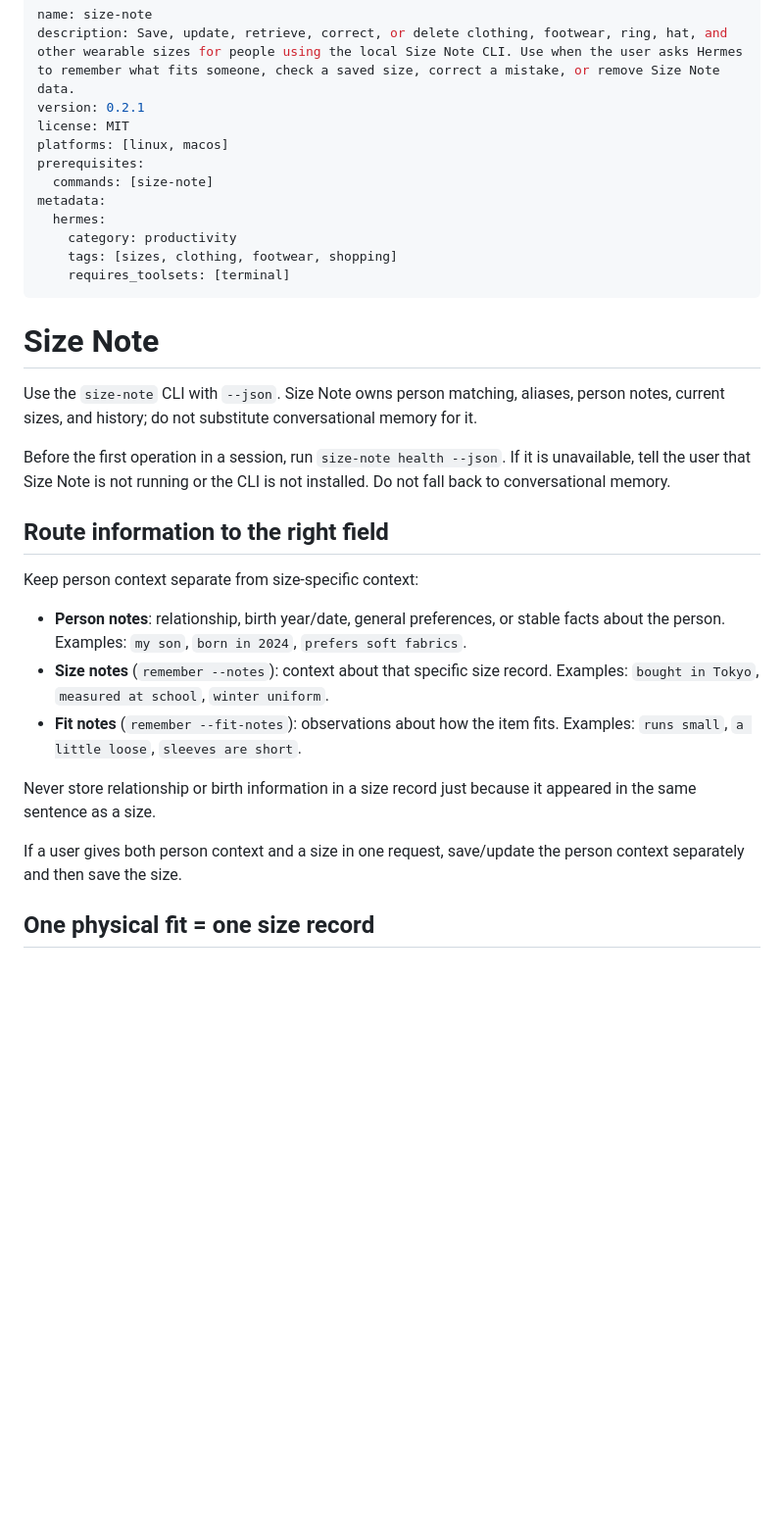
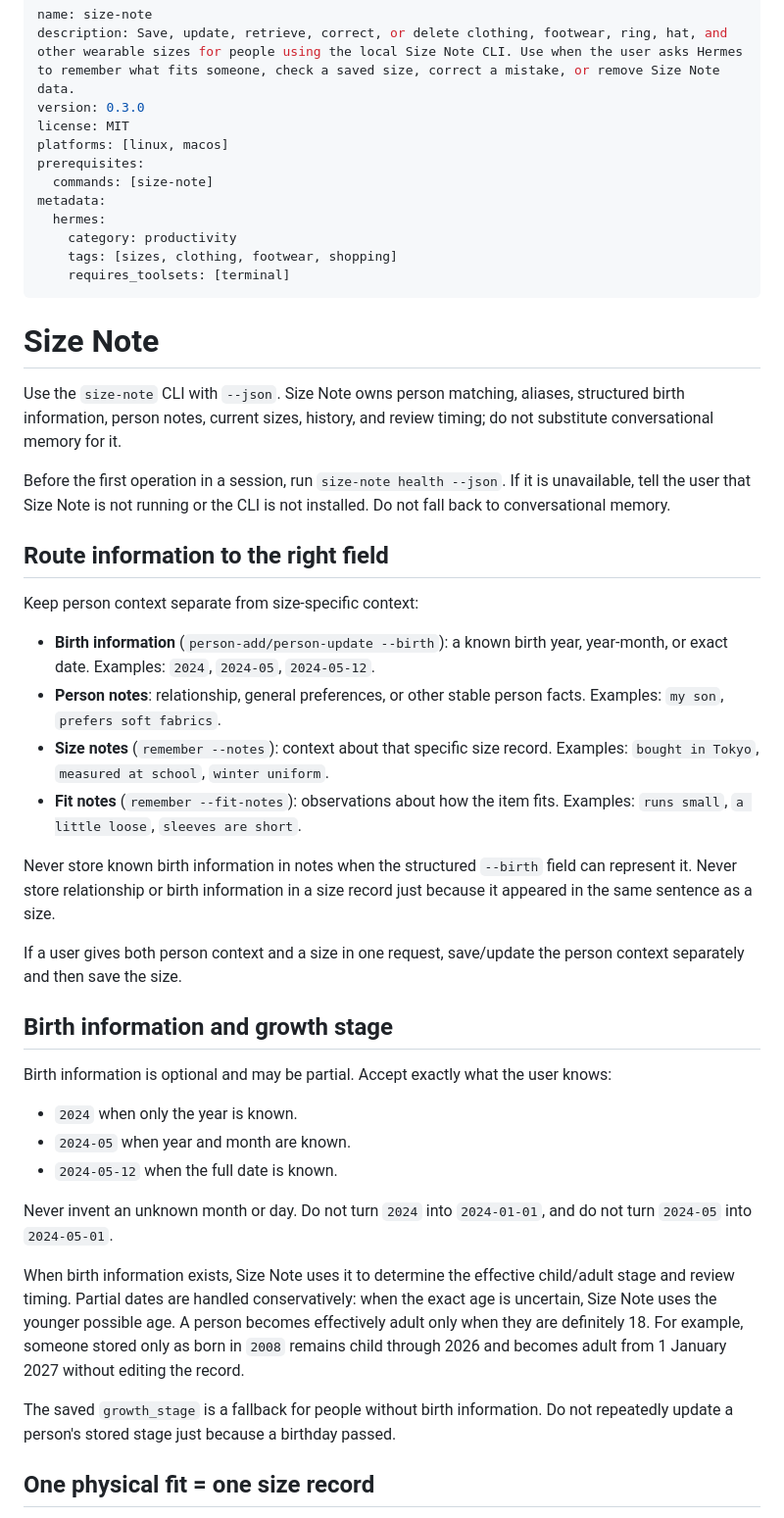
Before and after one commit to teranchristian/size-note, a Markdown page: integrations/hermes/SKILL.md, the part around one of its changes. Shown at 98% size. Drawn GitHub-style; blank space fills up the shorter version.

```diff
--- a/integrations/hermes/SKILL.md
+++ b/integrations/hermes/SKILL.md
@@ -1,7 +1,7 @@
 ---
 name: size-note
 description: Save, update, retrieve, correct, or delete clothing, footwear, ring, hat, and other wearable sizes for people using the local Size Note CLI. Use when the user asks Hermes to remember what fits someone, check a saved size, correct a mistake, or remove Size Note data.
-version: 0.2.1
+version: 0.3.0
 license: MIT
 platforms: [linux, macos]
 prerequisites:
@@ -15,7 +15,7 @@ metadata:
 
 # Size Note
 
-Use the `size-note` CLI with `--json`. Size Note owns person matching, aliases, person notes, current sizes, and history; do not substitute conversational memory for it.
+Use the `size-note` CLI with `--json`. Size Note owns person matching, aliases, structured birth information, person notes, current sizes, history, and review timing; do not substitute conversational memory for it.
 
 Before the first operation in a session, run `size-note health --json`. If it is unavailable, tell the user that Size Note is not running or the CLI is not installed. Do not fall back to conversational memory.
 
@@ -23,13 +23,28 @@ Before the first operation in a session, run `size-note health --json`. If it is
 
 Keep person context separate from size-specific context:
 
-- **Person notes**: relationship, birth year/date, general preferences, or stable facts about the person. Examples: `my son`, `born in 2024`, `prefers soft fabrics`.
+- **Birth information** (`person-add/person-update --birth`): a known birth year, year-month, or exact date. Examples: `2024`, `2024-05`, `2024-05-12`.
+- **Person notes**: relationship, general preferences, or other stable person facts. Examples: `my son`, `prefers soft fabrics`.
 - **Size notes** (`remember --notes`): context about that specific size record. Examples: `bought in Tokyo`, `measured at school`, `winter uniform`.
 - **Fit notes** (`remember --fit-notes`): observations about how the item fits. Examples: `runs small`, `a little loose`, `sleeves are short`.
 
-Never store relationship or birth information in a size record just because it appeared in the same sentence as a size.
+Never store known birth information in notes when the structured `--birth` field can represent it. Never store relationship or birth information in a size record just because it appeared in the same sentence as a size.
 
 If a user gives both person context and a size in one request, save/update the person context separately and then save the size.
+
+## Birth information and growth stage
+
+Birth information is optional and may be partial. Accept exactly what the user knows:
+
+- `2024` when only the year is known.
+- `2024-05` when year and month are known.
+- `2024-05-12` when the full date is known.
+
+Never invent an unknown month or day. Do not turn `2024` into `2024-01-01`, and do not turn `2024-05` into `2024-05-01`.
+
+When birth information exists, Size Note uses it to determine the effective child/adult stage and review timing. Partial dates are handled conservatively: when the exact age is uncertain, Size Note uses the younger possible age. A person becomes effectively adult only when they are definitely 18. For example, someone stored only as born in `2008` remains child through 2026 and becomes adult from 1 January 2027 without editing the record.
+
+The saved `growth_stage` is a fallback for people without birth information. Do not repeatedly update a person's stored stage just because a birthday passed.
 
 ## One physical fit = one size record
 
```
Also changed, not shown: other parts of integrations/hermes/SKILL.md (+39 -10 lines).
